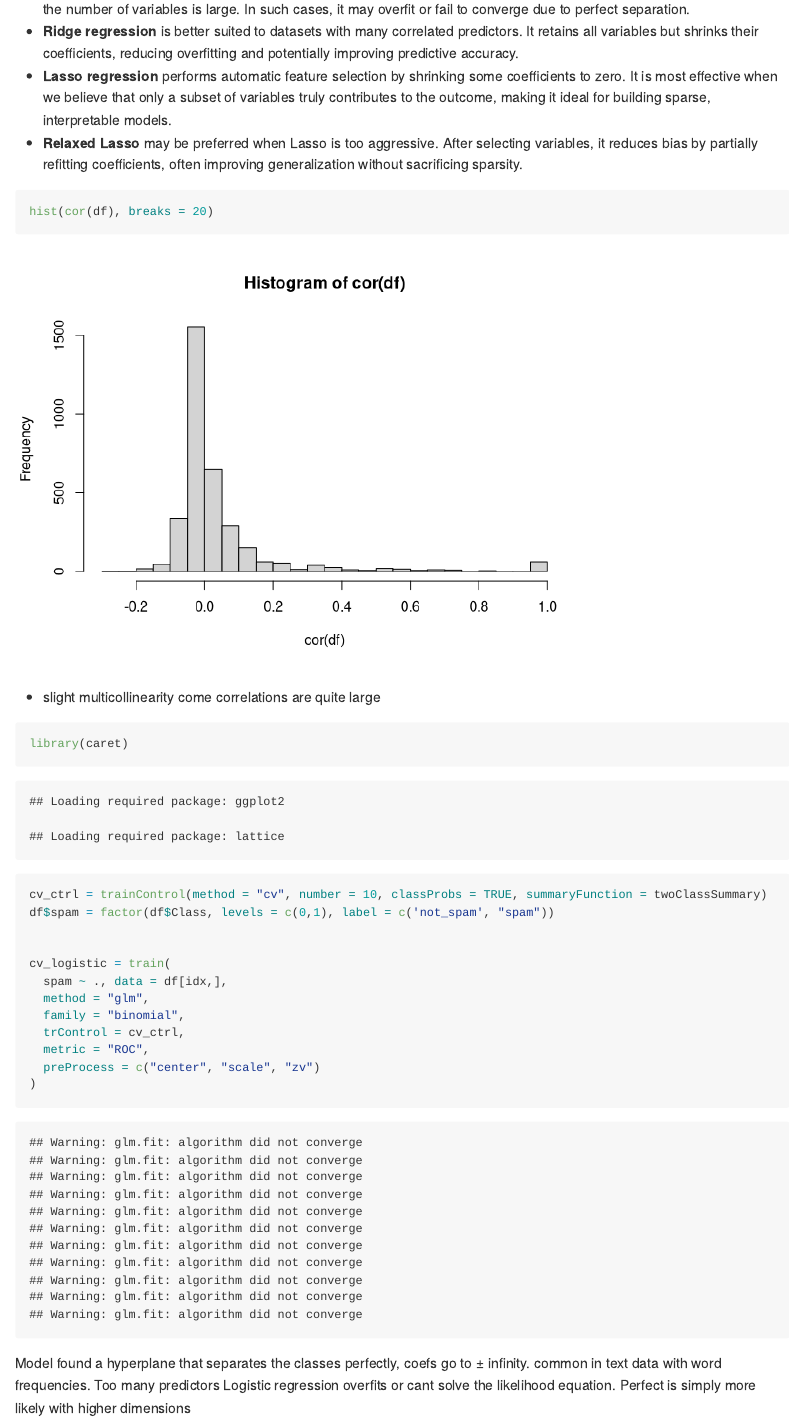
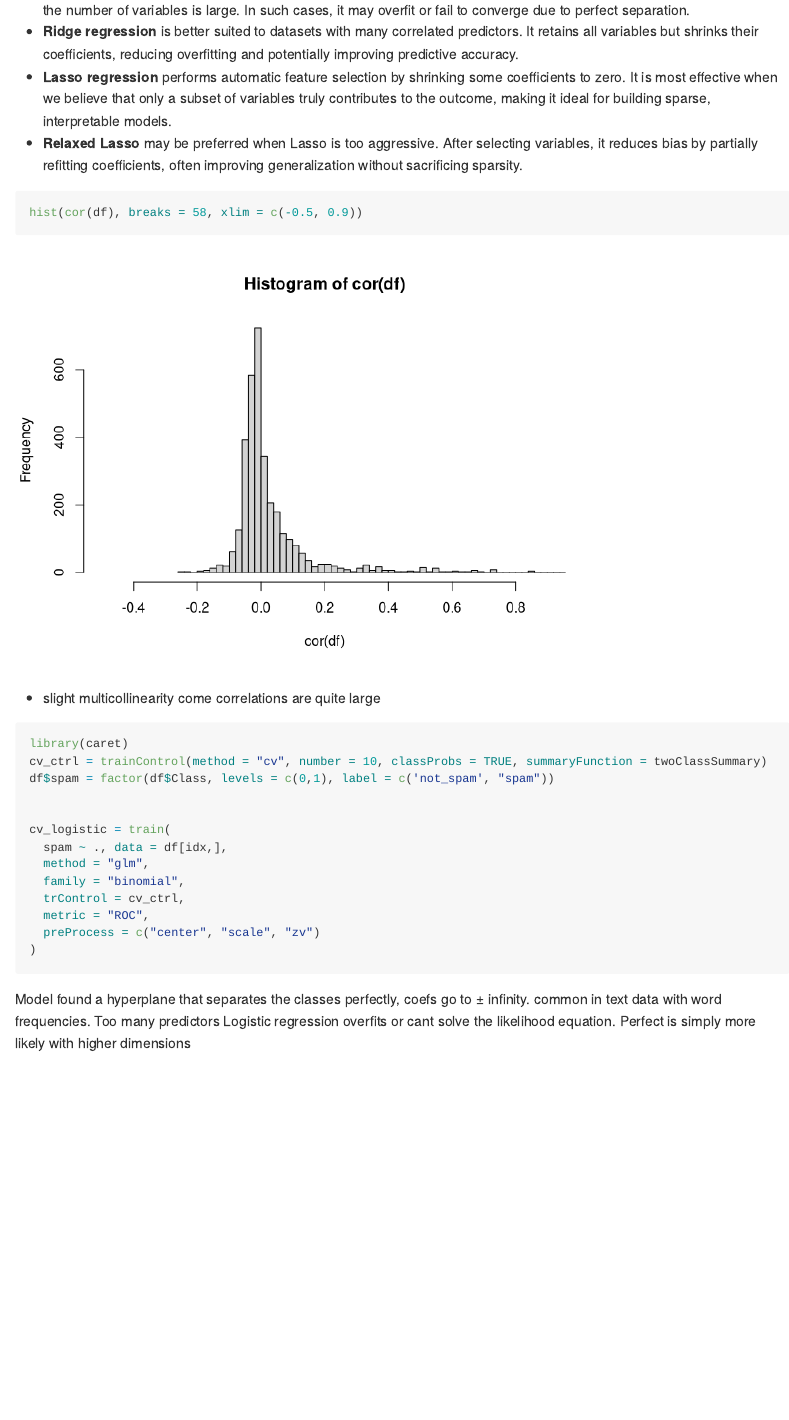
Before and after one commit to bosnbos/GA2025_01_SL, an R Markdown document (NB_logistic.Rmd): the page in a window 1100 px wide, from 1780 px down before the commit and from 540 px down after it, so that both start at the same text. Rendered offline with R 4.5, knitr and Pandoc, with nearby package versions; some code elsewhere in the file could not run offline; long lines of code are wrapped.

Commit message:
Updates logistic model

````diff
--- a/NB_logistic.Rmd
+++ b/NB_logistic.Rmd
@@ -25,11 +24,12 @@ Given that some predictors appear to have weak effects on *CLASS* and the number
 
 
 ```{r}
-hist(cor(df), breaks = 20)
+hist(cor(df), breaks = 58, xlim = c(-0.5, 0.9))
 ```
+
 - slight multicollinearity come correlations are quite large
 
-```{r standard logistic regression}
+```{r standard logistic regression, eval=FALSE}
 library(caret)
 cv_ctrl = trainControl(method = "cv", number = 10, classProbs = TRUE, summaryFunction = twoClassSummary)
 df$spam = factor(df$Class, levels = c(0,1), label = c('not_spam', "spam"))
````
Also changed, not shown: NB_logistic.Rmd (2 more changed lines).
